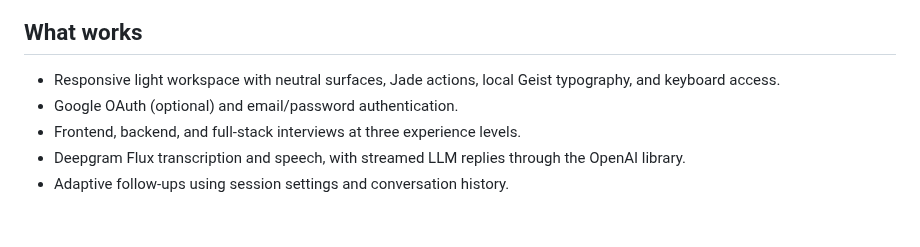
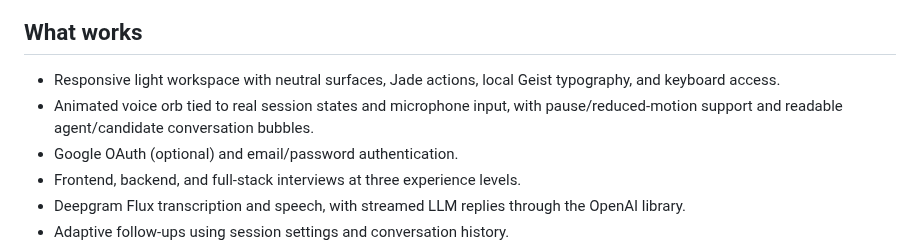
Before and after one commit to Prajwal-17/screenly, a Markdown page: README.md, the part around the change. GitHub-like rendering; blank space fills up the shorter version.

Commit message:
Add animated voice orb and conversational transcript bubbles

```diff
--- a/README.md
+++ b/README.md
@@ -7,6 +7,7 @@ A technical interview practice app built for learning and portfolio use. Choose
 ## What works
 
 - Responsive light workspace with neutral surfaces, Jade actions, local Geist typography, and keyboard access.
+- Animated voice orb tied to real session states and microphone input, with pause/reduced-motion support and readable agent/candidate conversation bubbles.
 - Google OAuth (optional) and email/password authentication.
 - Frontend, backend, and full-stack interviews at three experience levels.
 - Deepgram Flux transcription and speech, with streamed LLM replies through the OpenAI library.
```
Also changed, not shown: DESIGN.md (+20 -12 lines), docs/implementation.md (+2 -2 lines), docs/screenshots/interview-voice-1440.png, docs/screenshots/interview-voice-mobile.png (added), docs/screenshots/interview.png, 5 other files.
